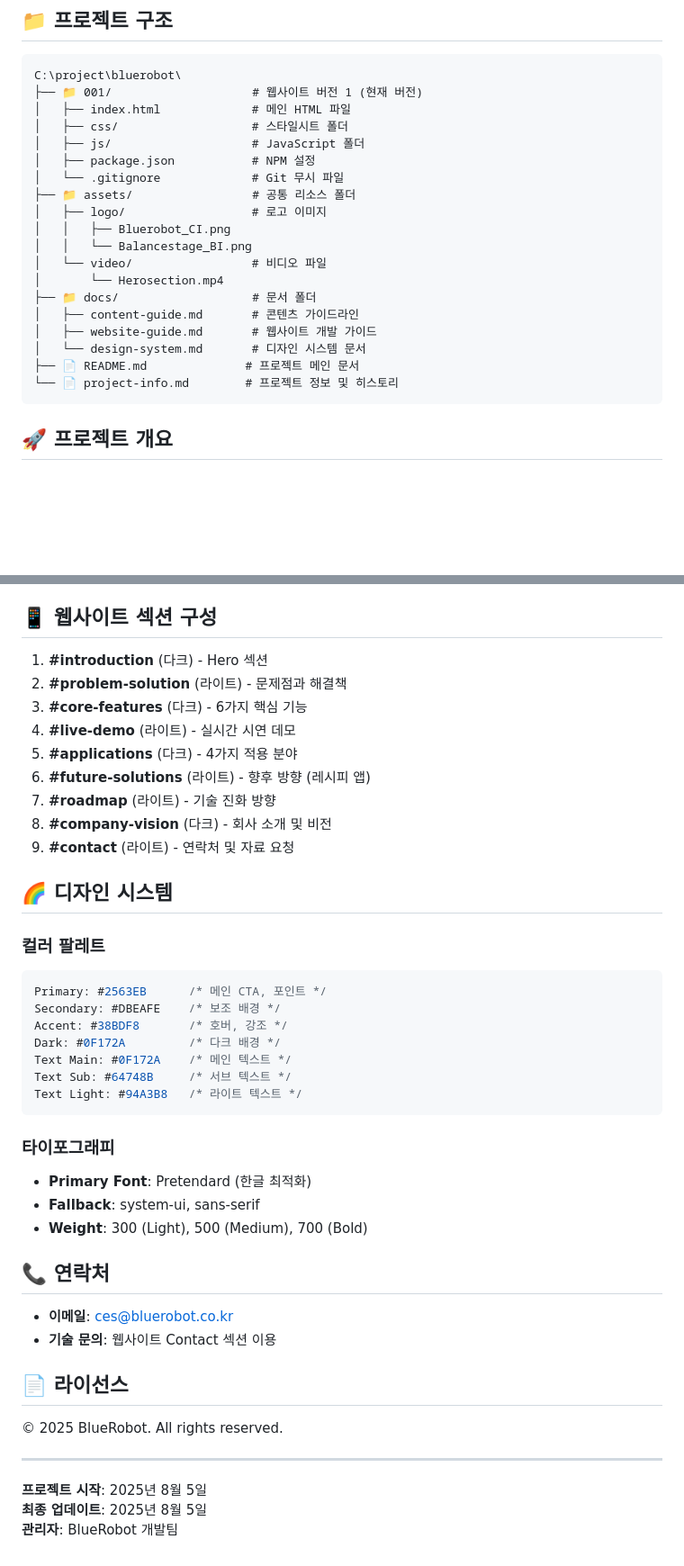
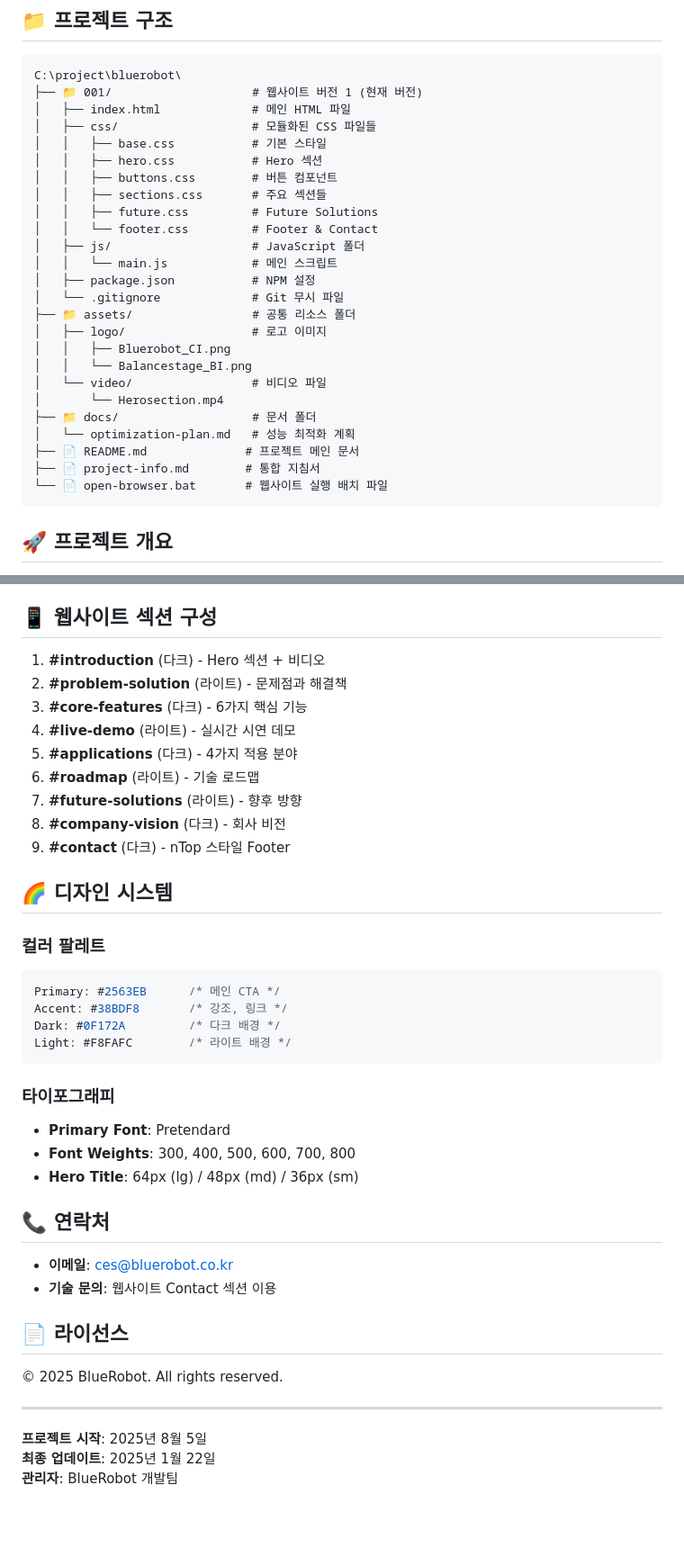
Before and after one commit to gzonesoft/bluerobot-2025, a Markdown page: README.md, 2 parts joined by grey strips. Shown at 90% size. Drawn GitHub-style; blank space fills up the shorter version.

````diff
--- a/README.md
+++ b/README.md
@@ -8,8 +8,15 @@
 C:\project\bluerobot\
 ├── 📁 001/                    # 웹사이트 버전 1 (현재 버전)
 │   ├── index.html             # 메인 HTML 파일
-│   ├── css/                   # 스타일시트 폴더
+│   ├── css/                   # 모듈화된 CSS 파일들
+│   │   ├── base.css           # 기본 스타일
+│   │   ├── hero.css           # Hero 섹션
+│   │   ├── buttons.css        # 버튼 컴포넌트
+│   │   ├── sections.css       # 주요 섹션들
+│   │   ├── future.css         # Future Solutions
+│   │   └── footer.css         # Footer & Contact
 │   ├── js/                    # JavaScript 폴더
+│   │   └── main.js            # 메인 스크립트
 │   ├── package.json           # NPM 설정
 │   └── .gitignore             # Git 무시 파일
 ├── 📁 assets/                 # 공통 리소스 폴더
@@ -19,11 +26,10 @@ C:\project\bluerobot\
 │   └── video/                 # 비디오 파일
 │       └── Herosection.mp4
 ├── 📁 docs/                   # 문서 폴더
-│   ├── content-guide.md       # 콘텐츠 가이드라인
-│   ├── website-guide.md       # 웹사이트 개발 가이드
-│   └── design-system.md       # 디자인 시스템 문서
+│   └── optimization-plan.md   # 성능 최적화 계획
 ├── 📄 README.md              # 프로젝트 메인 문서
-└── 📄 project-info.md        # 프로젝트 정보 및 히스토리
+├── 📄 project-info.md        # 통합 지침서
+└── 📄 open-browser.bat       # 웹사이트 실행 배치 파일
 ```
 
 ## 🚀 프로젝트 개요
@@ -106,33 +125,30 @@ http://localhost:8000
 
 ## 📱 웹사이트 섹션 구성
 
-1. **#introduction** (다크) - Hero 섹션
+1. **#introduction** (다크) - Hero 섹션 + 비디오
 2. **#problem-solution** (라이트) - 문제점과 해결책
 3. **#core-features** (다크) - 6가지 핵심 기능
 4. **#live-demo** (라이트) - 실시간 시연 데모
 5. **#applications** (다크) - 4가지 적용 분야
-6. **#future-solutions** (라이트) - 향후 방향 (레시피 앱)
-7. **#roadmap** (라이트) - 기술 진화 방향
-8. **#company-vision** (다크) - 회사 소개 및 비전
-9. **#contact** (라이트) - 연락처 및 자료 요청
+6. **#roadmap** (라이트) - 기술 로드맵
+7. **#future-solutions** (라이트) - 향후 방향
+8. **#company-vision** (다크) - 회사 비전
+9. **#contact** (다크) - nTop 스타일 Footer
 
 ## 🌈 디자인 시스템
 
 ### 컬러 팔레트
 ```css
-Primary: #2563EB      /* 메인 CTA, 포인트 */
-Secondary: #DBEAFE    /* 보조 배경 */
-Accent: #38BDF8       /* 호버, 강조 */
+Primary: #2563EB      /* 메인 CTA */
+Accent: #38BDF8       /* 강조, 링크 */
 Dark: #0F172A         /* 다크 배경 */
-Text Main: #0F172A    /* 메인 텍스트 */
-Text Sub: #64748B     /* 서브 텍스트 */
-Text Light: #94A3B8   /* 라이트 텍스트 */
+Light: #F8FAFC        /* 라이트 배경 */
 ```
 
 ### 타이포그래피
-- **Primary Font**: Pretendard (한글 최적화)
-- **Fallback**: system-ui, sans-serif
-- **Weight**: 300 (Light), 500 (Medium), 700 (Bold)
+- **Primary Font**: Pretendard
+- **Font Weights**: 300, 400, 500, 600, 700, 800
+- **Hero Title**: 64px (lg) / 48px (md) / 36px (sm)
 
 ## 📞 연락처
 
@@ -146,5 +162,5 @@ Text Light: #94A3B8   /* 라이트 텍스트 */
 ---
 
 **프로젝트 시작**: 2025년 8월 5일
-**최종 업데이트**: 2025년 8월 5일
+**최종 업데이트**: 2025년 1월 22일
 **관리자**: BlueRobot 개발팀
````
Also changed, not shown: other parts of README.md (+31 -18 lines), README_SIMPLE.md (added, +311 -0 lines).
